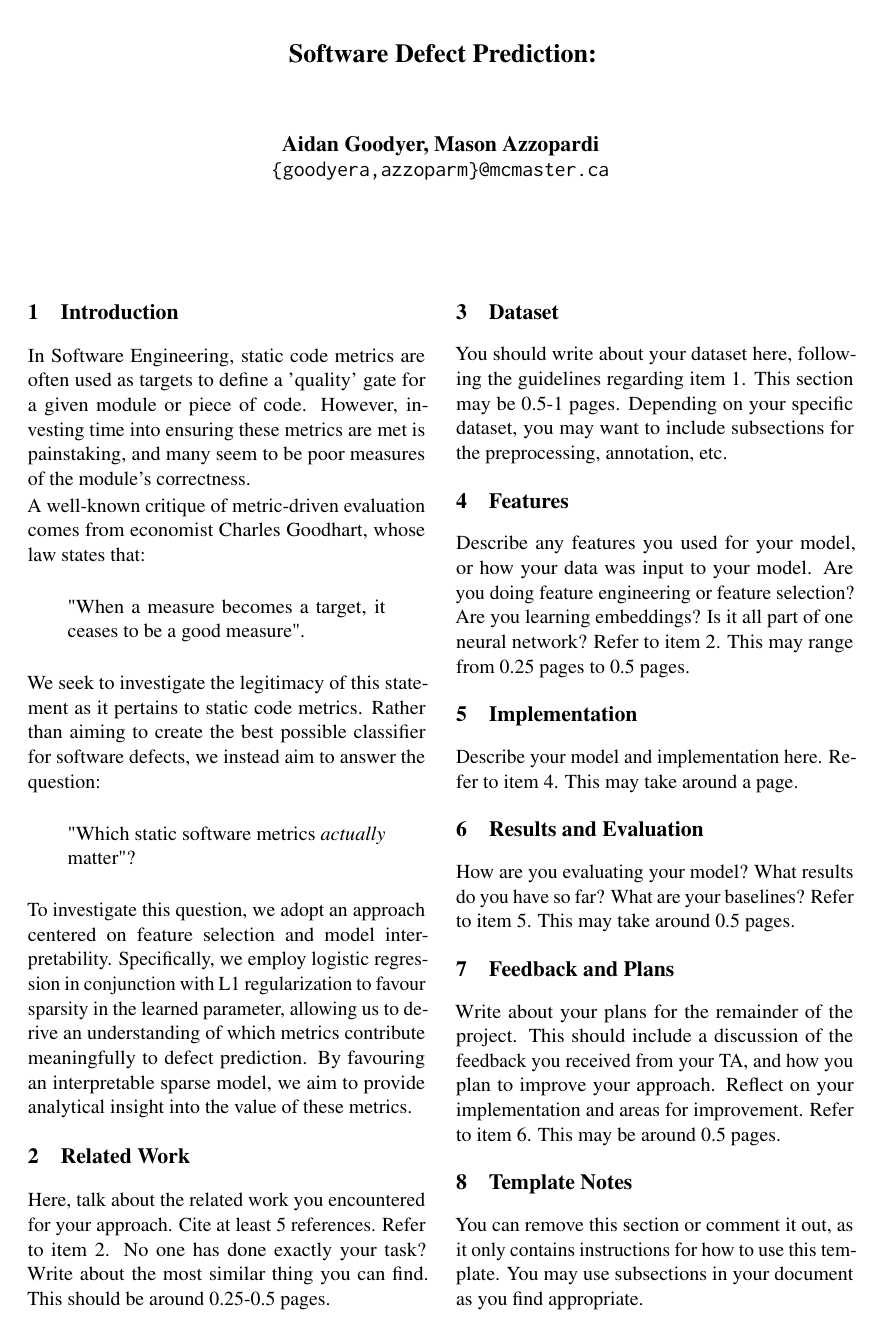
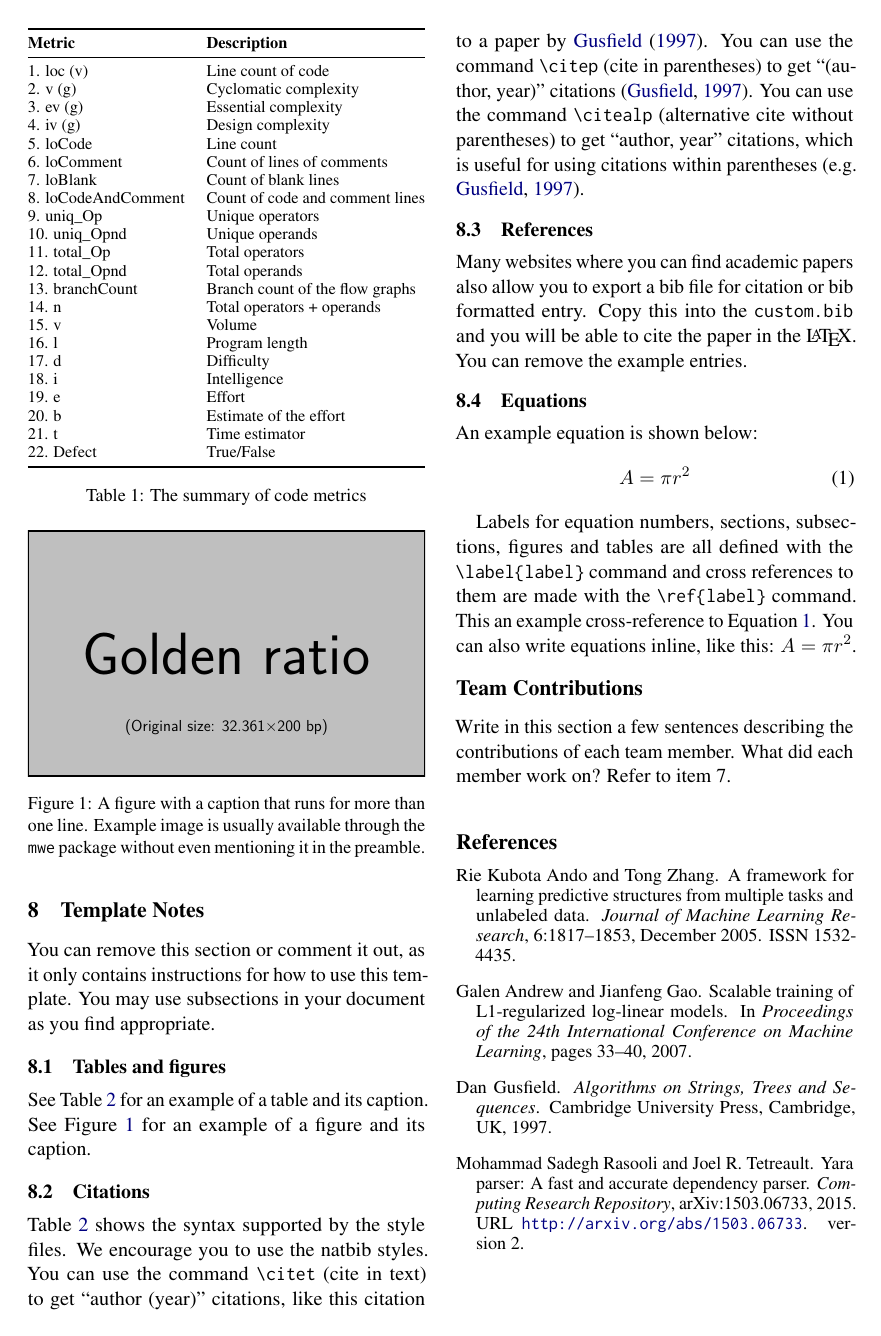
Before and after one commit to agoodyer/software-defect-prediction, a LaTeX document (Latex_Proposal/main.tex): page 1 of 3 before the commit and page 2 of 3 after it. Compiled offline with pdfLaTeX; a missing bibliography style is replaced by a similar one.

Commit message:
add features section

```diff
--- a/Latex_Proposal/main.tex
+++ b/Latex_Proposal/main.tex
@@ -17,6 +17,10 @@
 \usepackage{microtype}
 \usepackage{inconsolata}
 \usepackage{graphicx}
+\usepackage{booktabs}
+\usepackage{tabularx}
+\usepackage{caption}
+\usepackage{float}
 
 % If the title and author information does not fit in the area allocated, uncomment the following
 %
@@ -108,4 +112,3 @@ You should write about your dataset here, following the guidelines regarding ite
 
 \section{Features}
 
-Describe any features you used for your model, or how your data was input to your model. Are you doing feature engineering or feature selection? Are you learning embeddings? Is it all part of one neural network? Refer to item 2. This may range from 0.25 pages to 0.5 pages.
@@ -112,3 +127,42 @@ Describe any features you used for your model, or how your data was input to you
+\begin{table}[htbp]
+    \centering
+    % Adjust font size here: \small, \footnotesize, or \scriptsize
+    \footnotesize
+
+
+    % \columnwidth makes the table fit the current column width (perfect for 2-column papers)
+    % 'l' is a standard left-aligned column for the short metric names
+    % 'X' is a flexible column that wraps text automatically
+    \begin{tabularx}{\columnwidth}{@{} l X @{}}
+        \toprule
+        \textbf{Metric} & \textbf{Description} \\
+        \midrule
+        1. loc (v) & Line count of code \\
+        2. v (g) & Cyclomatic complexity \\
+        3. ev (g) & Essential complexity \\
+        4. iv (g) & Design complexity \\
+        5. loCode & Line count \\
+        6. loComment & Count of lines of comments \\
+        7. loBlank & Count of blank lines \\
+        8. loCodeAndComment & Count of code and comment lines \\
+        9. uniq\_Op & Unique operators \\
+        10. uniq\_Opnd & Unique operands \\
+        11. total\_Op & Total operators \\
+        12. total\_Opnd & Total operands \\
+        13. branchCount & Branch count of the flow graphs \\
+        14. n & Total operators + operands \\
+        15. v & Volume \\
+        16. l & Program length \\
+        17. d & Difficulty \\
+        18. i & Intelligence \\
+        19. e & Effort \\
+        20. b & Estimate of the effort \\
+        21. t & Time estimator \\
+        22. Defect & True/False \\
+        \bottomrule
+    \end{tabularx}
+        \caption{The summary of code metrics\label{tab:metrics}}
+\end{table}
 
 \section{Implementation}
 
```
Also changed, not shown: Latex_Proposal/main.tex (12 more changed lines).
